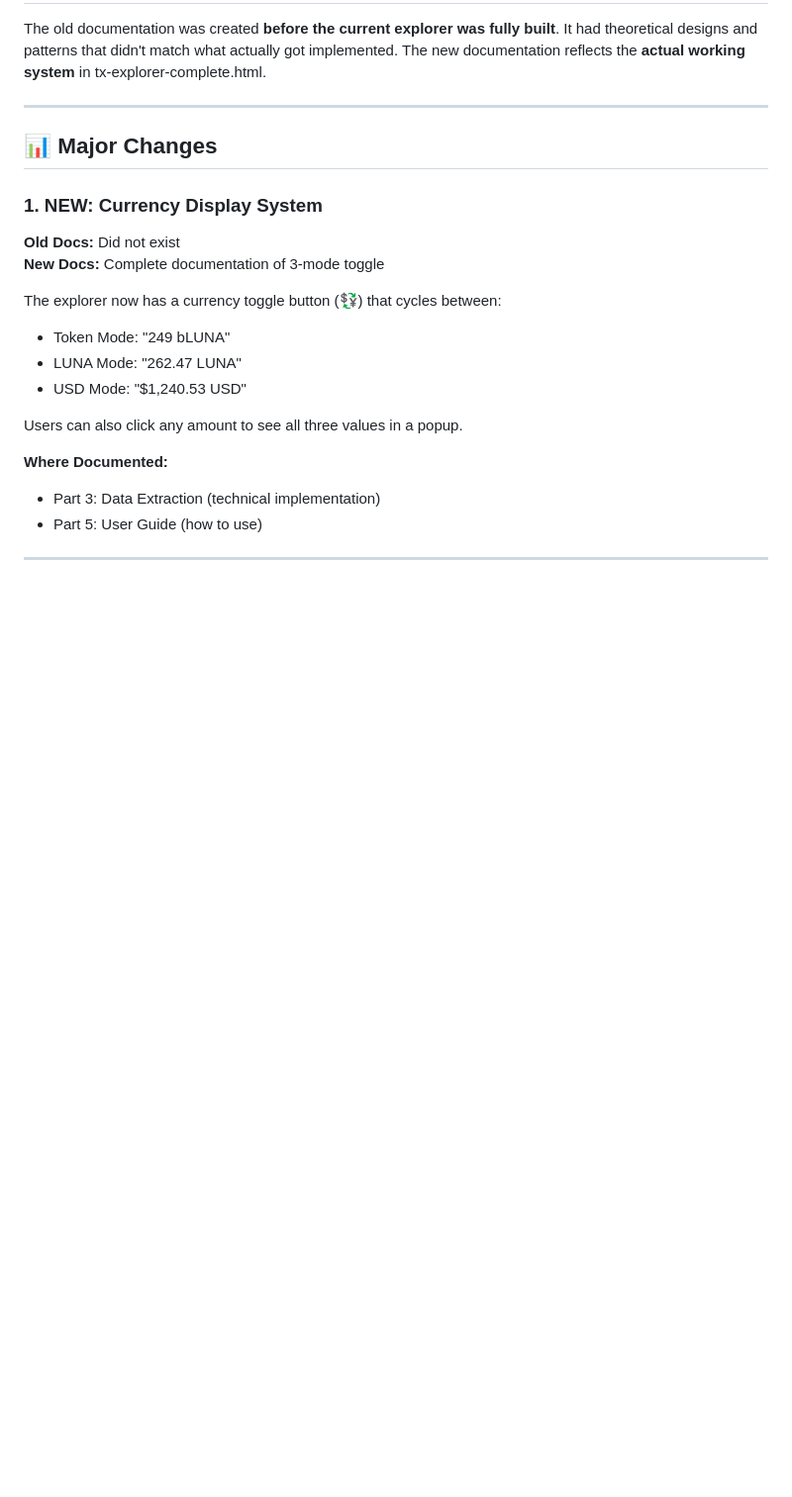
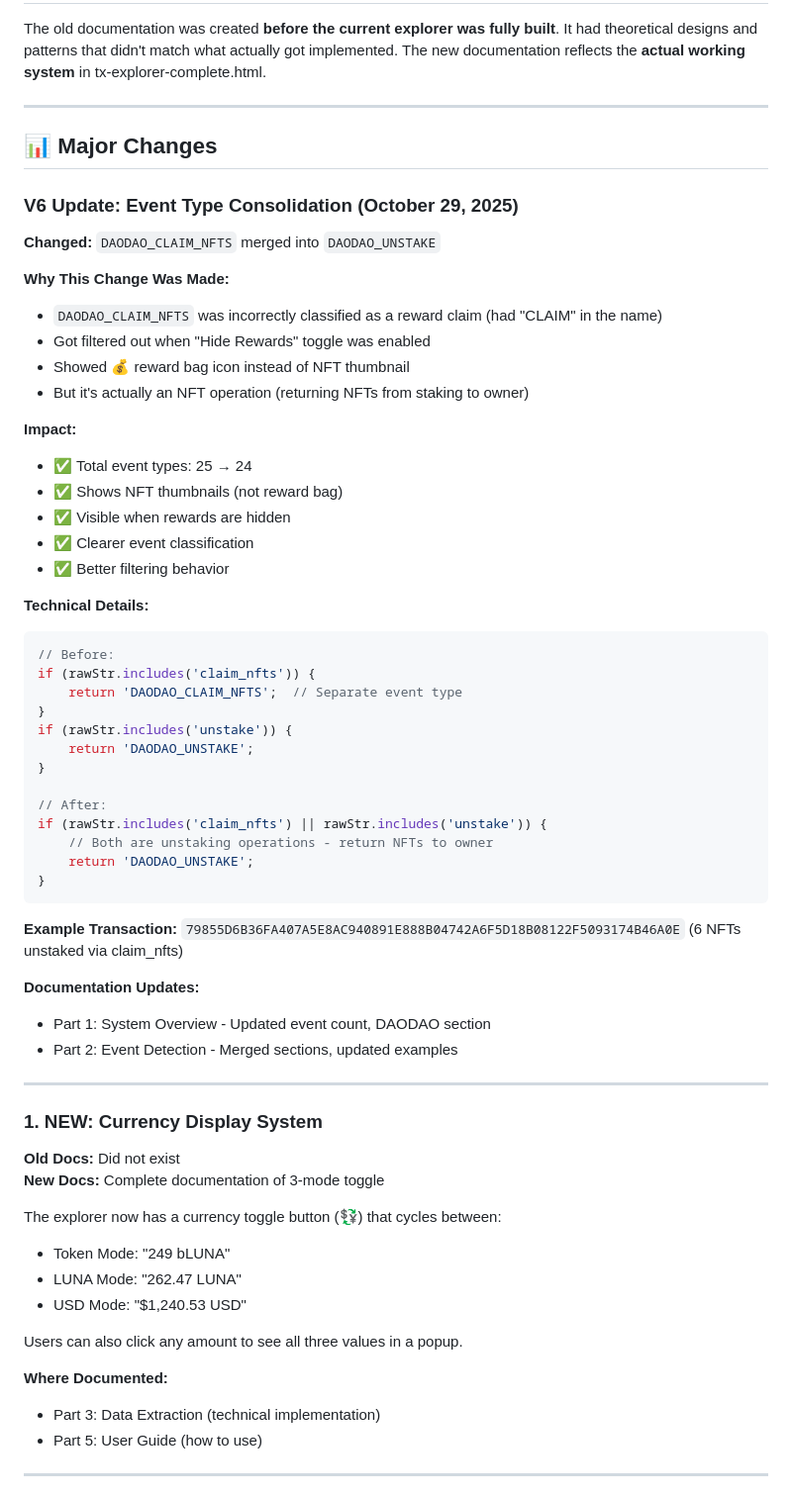
Before and after one commit to defipatriot/nft_contract_transaction_tracker, a Markdown page: CHANGES.md, the part around the change. Shown at 99% size. Drawn GitHub-style; blank space fills up the shorter version.

````diff
--- a/CHANGES.md
+++ b/CHANGES.md
@@ -13,6 +13,49 @@ The old documentation was created **before the current explorer was fully built*
 ---
 
 ## 📊 Major Changes
+
+### V6 Update: Event Type Consolidation (October 29, 2025)
+
+**Changed:** `DAODAO_CLAIM_NFTS` merged into `DAODAO_UNSTAKE`
+
+**Why This Change Was Made:**
+- `DAODAO_CLAIM_NFTS` was incorrectly classified as a reward claim (had "CLAIM" in the name)
+- Got filtered out when "Hide Rewards" toggle was enabled
+- Showed 💰 reward bag icon instead of NFT thumbnail
+- But it's actually an NFT operation (returning NFTs from staking to owner)
+
+**Impact:**
+- ✅ Total event types: 25 → 24
+- ✅ Shows NFT thumbnails (not reward bag)
+- ✅ Visible when rewards are hidden
+- ✅ Clearer event classification
+- ✅ Better filtering behavior
+
+**Technical Details:**
+```javascript
+// Before:
+if (rawStr.includes('claim_nfts')) {
+    return 'DAODAO_CLAIM_NFTS';  // Separate event type
+}
+if (rawStr.includes('unstake')) {
+    return 'DAODAO_UNSTAKE';
+}
+
+// After:
+if (rawStr.includes('claim_nfts') || rawStr.includes('unstake')) {
+    // Both are unstaking operations - return NFTs to owner
+    return 'DAODAO_UNSTAKE';
+}
+```
+
+**Example Transaction:**
+`79855D6B36FA407A5E8AC940891E888B04742A6F5D18B08122F5093174B46A0E` (6 NFTs unstaked via claim_nfts)
+
+**Documentation Updates:**
+- Part 1: System Overview - Updated event count, DAODAO section
+- Part 2: Event Detection - Merged sections, updated examples
+
+---
 
 ### 1. NEW: Currency Display System
 **Old Docs:** Did not exist
````
Also changed, not shown: 01-system-overview.md (+3 -4 lines), 02-event-detection.md (+52 -63 lines).
